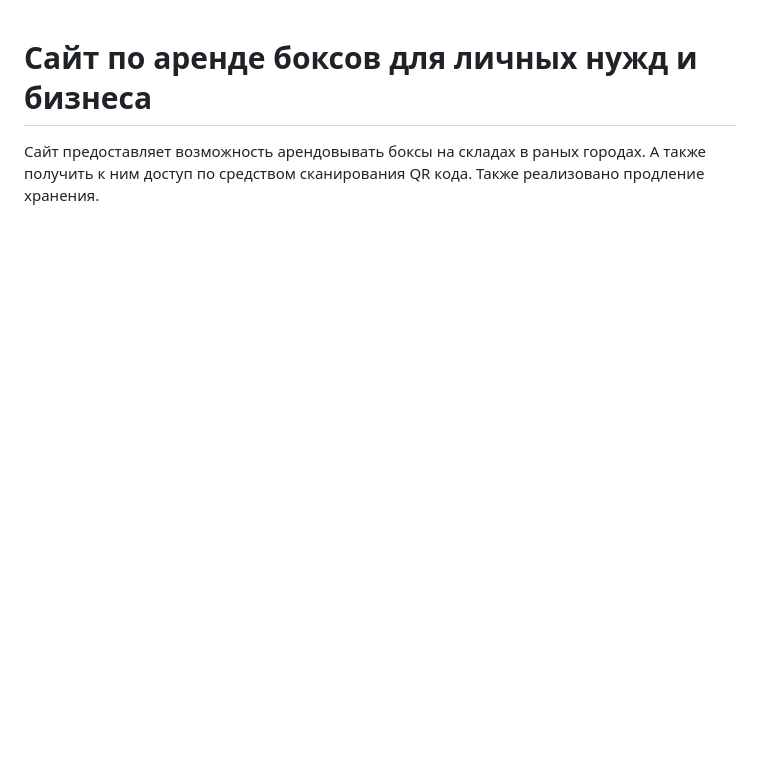
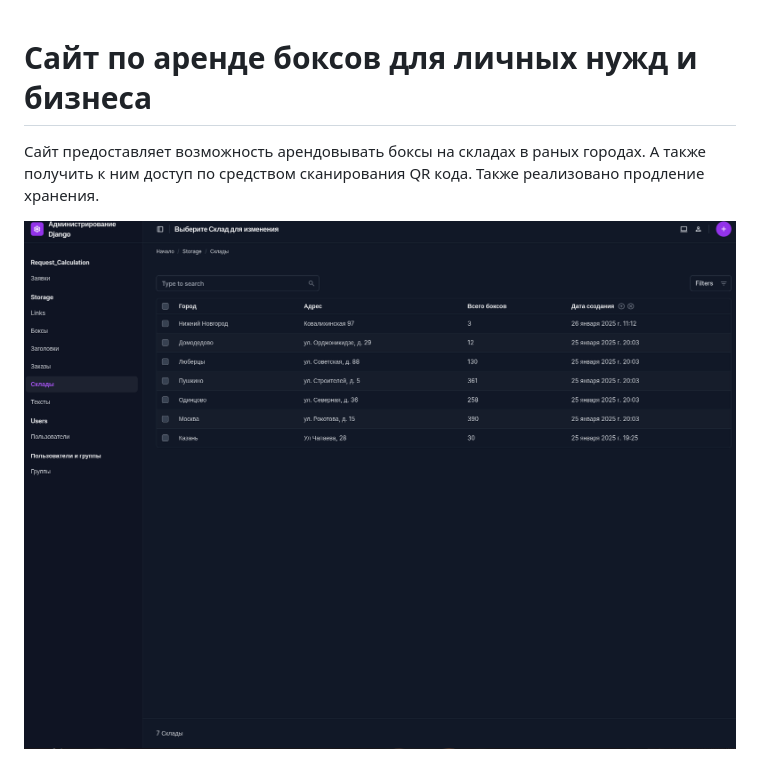
Before and after one commit to Stmkv/self_storage, a Markdown page: README.md, the part around the change. Rendered like a GitHub page; pictures changed too: image/README/1737961121262.png (added); blank space fills up the shorter version.

Commit message:
refactor(readme)

```diff
--- a/README.md
+++ b/README.md
@@ -1,6 +1,8 @@
 # Сайт по аренде боксов для личных нужд и бизнеса
 
 Сайт предоставляет возможность арендовывать боксы на складах в раных городах. А также получить к ним доступ по средством сканирования QR кода. Также реализовано продление хранения.
+
+![1737961121262](image/README/1737961121262.png)
 
 ![1737809157746](image/README/1737809157746.png)
 
```
